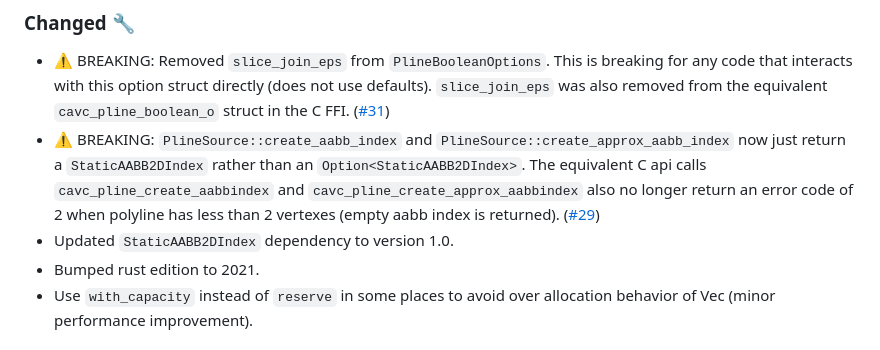
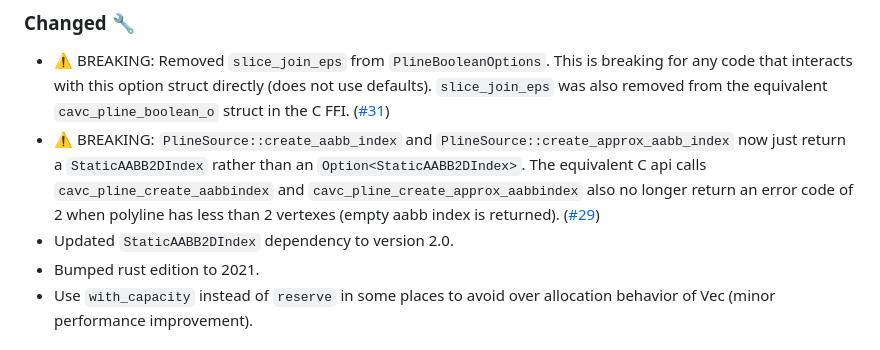
Before and after one commit to jbuckmccready/cavalier_contours, a Markdown page: CHANGELOG.md, the part around the change. GitHub-like rendering.

Commit message:
fix(changelog): wrong version listed for StaticAABB2DIndex

```diff
--- a/CHANGELOG.md
+++ b/CHANGELOG.md
@@ -50,7 +50,7 @@ All notable changes to the cavalier_contours crate will be documented in this fi
   calls `cavc_pline_create_aabbindex` and `cavc_pline_create_approx_aabbindex` also no longer
   return an error code of 2 when polyline has less than 2 vertexes (empty aabb index is returned).
   ([#29](https://github.com/jbuckmccready/cavalier_contours/pull/29))
-- Updated `StaticAABB2DIndex` dependency to version 1.0.
+- Updated `StaticAABB2DIndex` dependency to version 2.0.
 - Bumped rust edition to 2021.
 - Use `with_capacity` instead of `reserve` in some places to avoid over allocation behavior of Vec
   (minor performance improvement).
```
